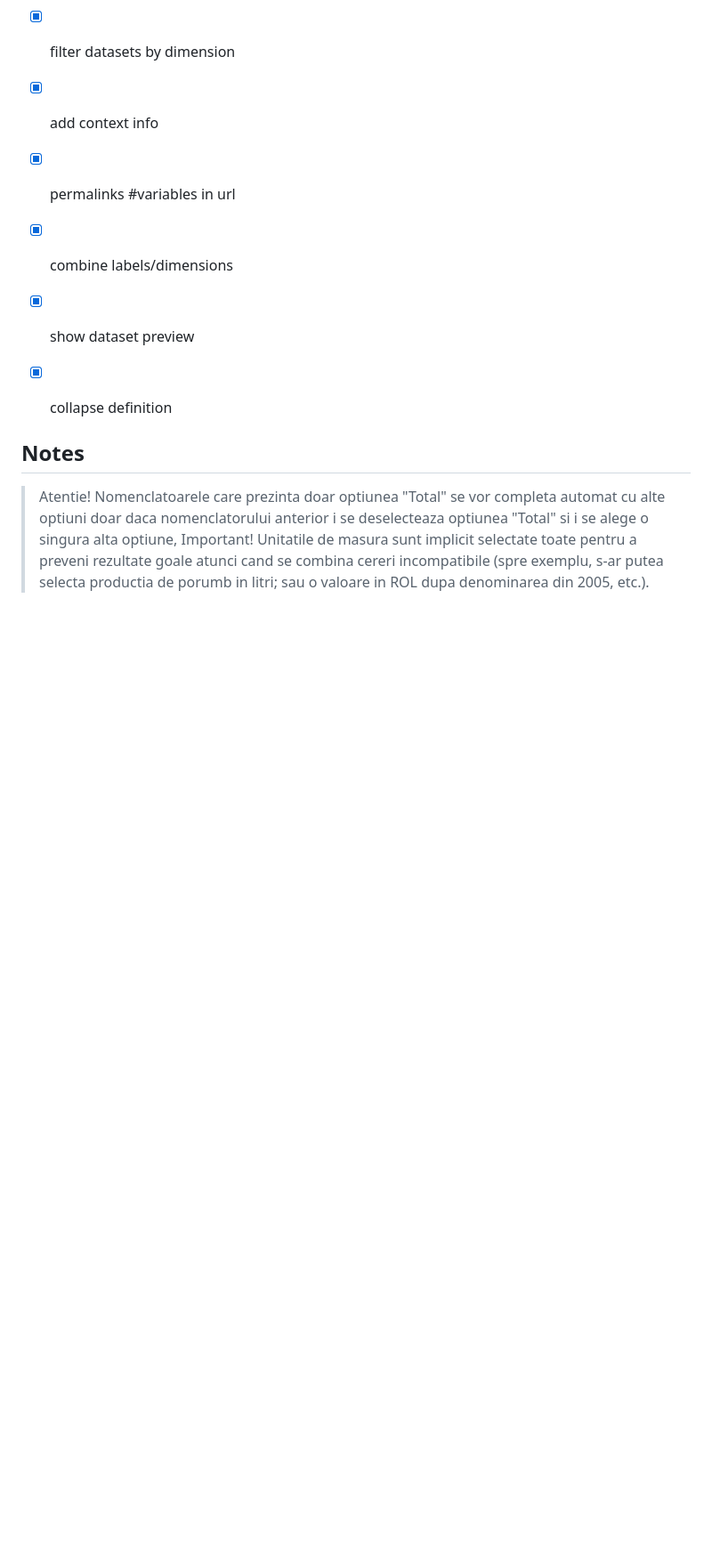
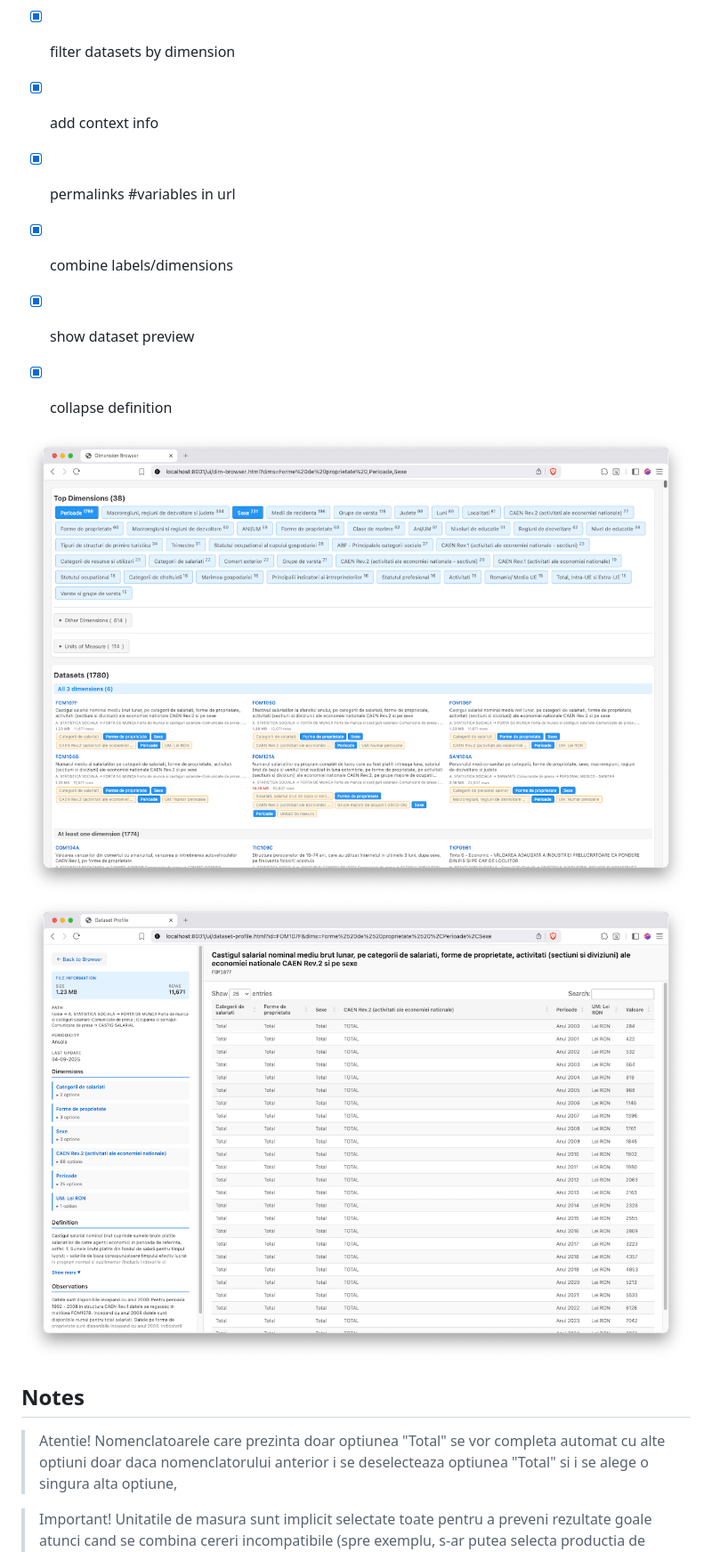
Before and after one commit to gov2-ro/tempo-ins-dump, a Markdown page: readme.md, the part around the change. Shown: that part at 89% size. GitHub-like rendering; pictures changed too: docs/misc/dataset-profile-1.png (added), docs/misc/dimensions-browser-1.png (added); blank space fills up the shorter version.

Commit message:
screenshots

```diff
--- a/readme.md
+++ b/readme.md
@@ -84,7 +84,11 @@ ui/dim-browser.html
 - [x] collapse definition
 
 
+![dimensions browser](docs/misc/dimensions-browser-1.png)
+![dataset preview](docs/misc/dataset-profile-1.png)
+
 ## Notes
 
 > Atentie! Nomenclatoarele care prezinta doar optiunea "Total" se vor completa automat cu alte optiuni doar daca nomenclatorului anterior i se deselecteaza optiunea "Total" si i se alege o singura alta optiune,
+
 > Important! Unitatile de masura sunt implicit selectate toate pentru a preveni rezultate goale atunci cand se combina cereri incompatibile (spre exemplu, s-ar putea selecta productia de porumb in litri; sau o valoare in ROL dupa denominarea din 2005, etc.).
```
